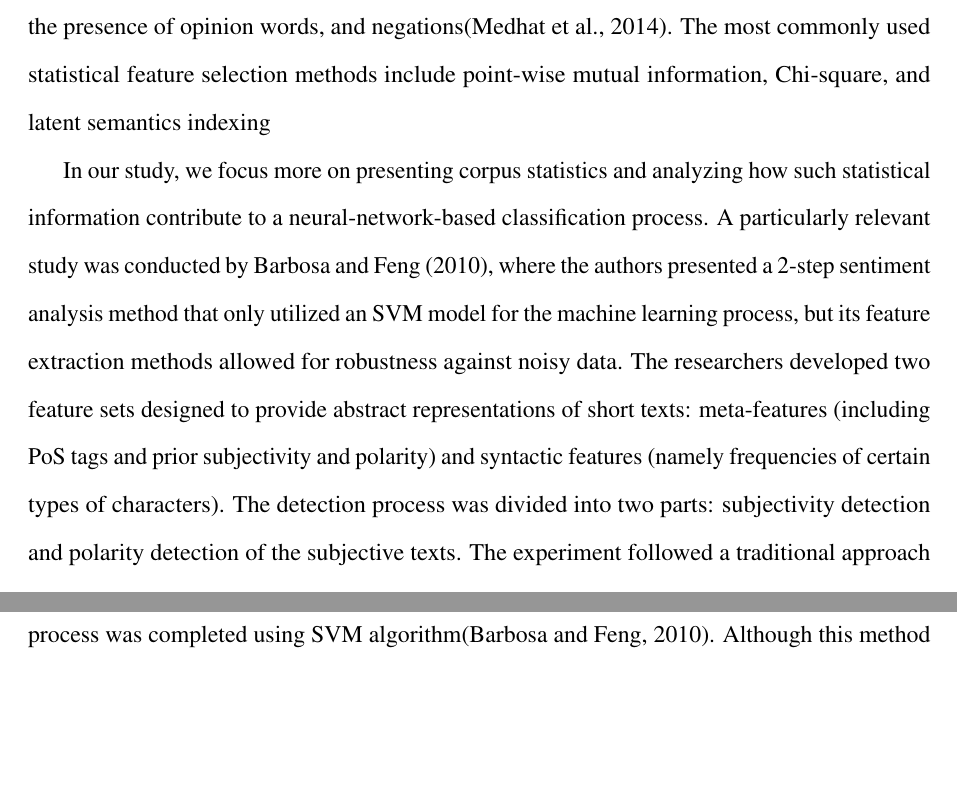
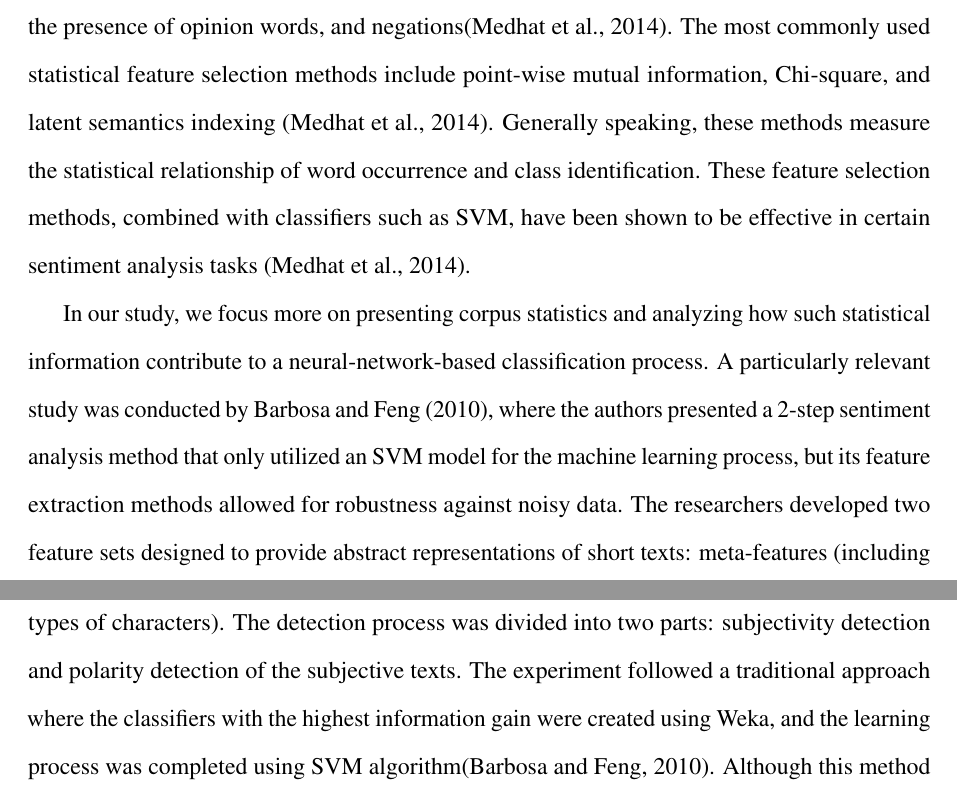
Before and after one commit to ShawnLYU/A-Hybrid-Approach-of-Insincere-Questions-Detection, a LaTeX document (report/csc2511.tex): two parts of pages 5 and 6 of 30, joined at a grey line, cut so that both start at the same text, the shorter picture padded with empty space. Compiled offline with pdfLaTeX.

Commit message:
fixed bug

```diff
--- a/report/csc2511.tex
+++ b/report/csc2511.tex
@@ -135,14 +135,7 @@ Based on these linguistic characteristics, we hypothesize that methods that are
 
 \subsection{Statistics-Focused Features} \label{statistic-features}
 
-Statistics-focused features in sentiment classification follow an established pattern where four types of features are frequently examined, namely term frequencies, parts of speech counts, the presence of opinion words, and negations\citep{medhat2014}. The most commonly used statistical feature selection methods include point-wise mutual information, Chi-square, and latent semantics indexing \citep{medhat2
-% Despite the limitations on the computational resources and time, we have achieved reasonable results and provided in-depth analysis, including the comparisons of different models and the performances of each experiments as well.
-
-% We propose the following approaches that may have further improvements:
-
-% 1. Model complexity and dataset
-
-% In this project, due to limitations on computation resources and time as well, we randomly partitioned and trained the models over only 1/8 of \num[group-separator={,}]{1044839} data. Besides, we did not fully explore the complexity of the model. Precisely, our models are simply composed of two layers of Bi-LSTM and one layer of CNN, therefore deeper neural networks and the full dataset should014}. Generally speaking, these methods measure the statistical relationship of word occurrence and class identification. These feature selection methods, combined with classifiers such as SVM, have been shown to be effective in certain sentiment analysis tasks \citep{medhat2014}.
+Statistics-focused features in sentiment classification follow an established pattern where four types of features are frequently examined, namely term frequencies, parts of speech counts, the presence of opinion words, and negations\citep{medhat2014}. The most commonly used statistical feature selection methods include point-wise mutual information, Chi-square, and latent semantics indexing \citep{medhat2014}. Generally speaking, these methods measure the statistical relationship of word occurrence and class identification. These feature selection methods, combined with classifiers such as SVM, have been shown to be effective in certain sentiment analysis tasks \citep{medhat2014}.
 
 In our study, we focus more on presenting corpus statistics and analyzing how such statistical information contribute to a neural-network-based classification process. A particularly relevant study was conducted by \citet{barbosa2010}, where the authors presented a 2-step sentiment analysis method that only utilized an SVM model for the machine learning process, but its feature extraction methods allowed for robustness against noisy data. The researchers developed two feature sets designed to provide abstract representations of short texts: meta-features (including PoS tags and prior subjectivity and polarity) and syntactic features (namely frequencies of certain types of characters). The detection process was divided into two parts: subjectivity detection and polarity detection of the subjective texts. The experiment followed a traditional approach where the classifiers with the highest information gain were created using Weka, and the learning process was completed using SVM algorithm\citep{barbosa2010}. Although this method no longer offers state-of-art performance, we still consider the feature selection methods valuable to our project. We intend to adapt the design in this study to obtain measurements of corpus statistics to feed as features into our neural network models.
 \subsection{Word Embeddings}
```
